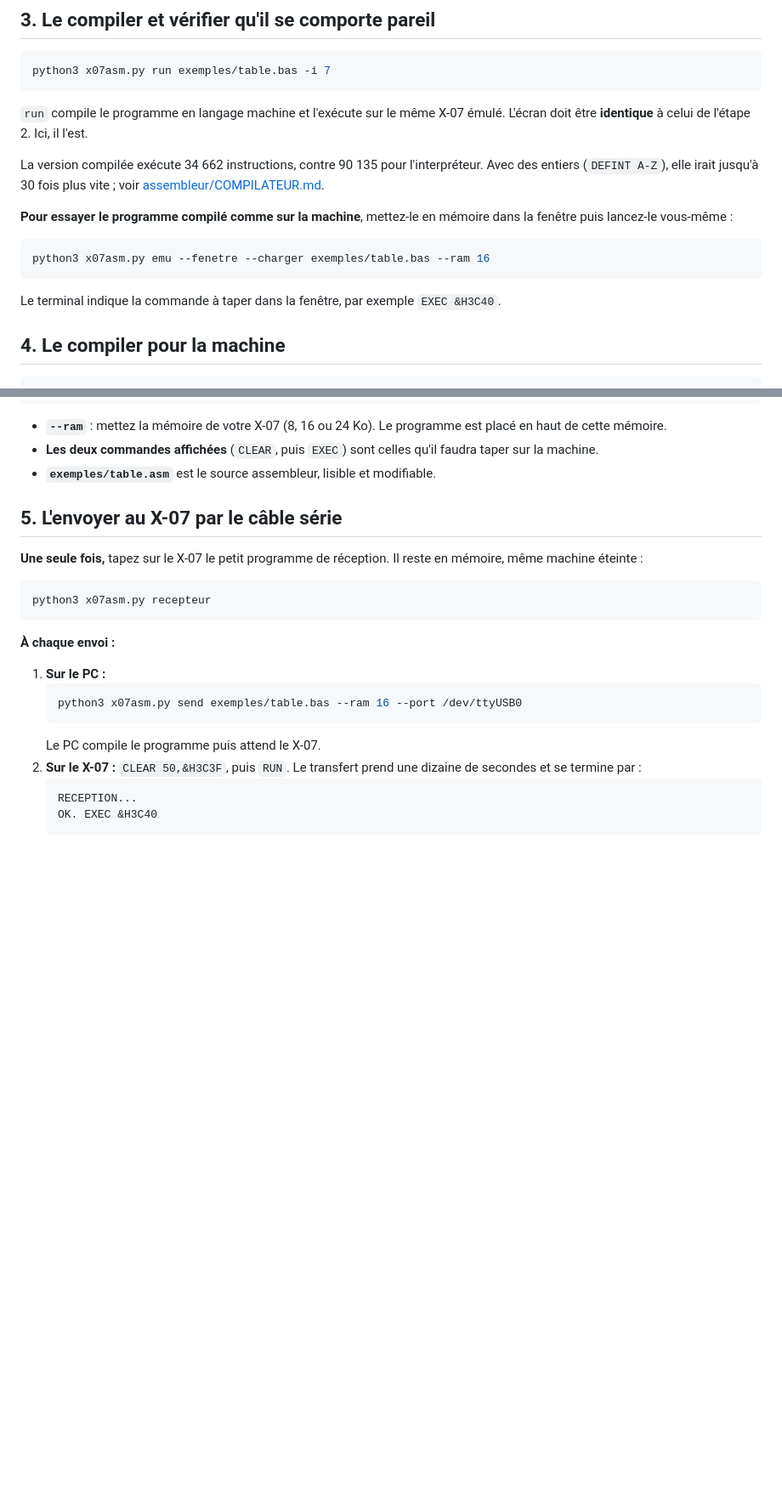
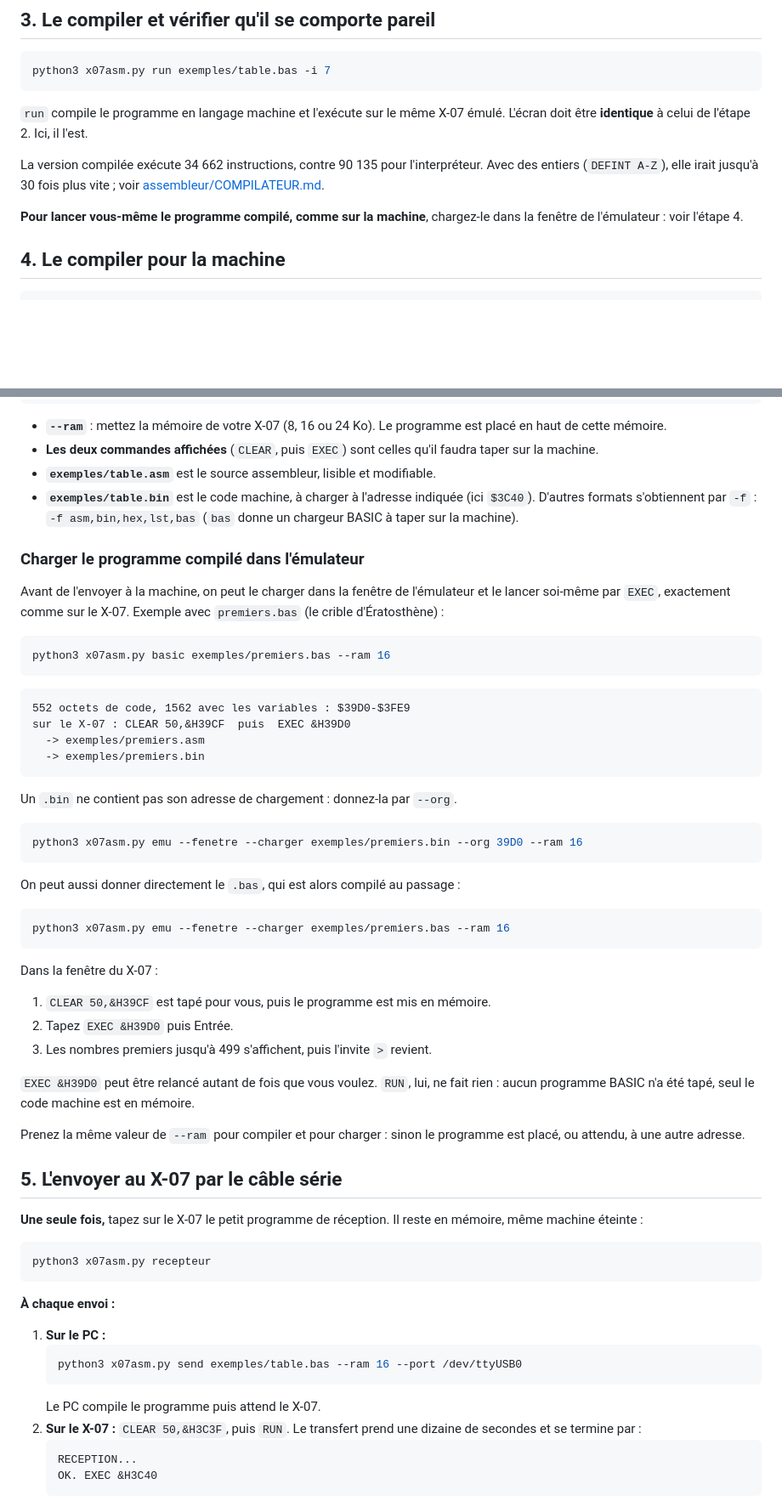
Before and after one commit to JC-Toussaint/canon-x07-tools, a Markdown page: DEMARRAGE.md, 2 parts joined by grey strips. Shown at 85% size. Rendered like a GitHub page; blank space fills up the shorter version.

Commit message:
DEMARRAGE : compiler premiers.bas et le charger dans l'émulateur (--charger)
Co-Authored-By: Claude Opus 5.5 <noreply@anthropic.com>

````diff
--- a/DEMARRAGE.md
+++ b/DEMARRAGE.md
@@ -63,13 +63,7 @@ python3 x07asm.py run exemples/table.bas -i 7
 
 La version compilée exécute 34 662 instructions, contre 90 135 pour l'interpréteur. Avec des entiers (`DEFINT A-Z`), elle irait jusqu'à 30 fois plus vite ; voir [assembleur/COMPILATEUR.md](assembleur/COMPILATEUR.md).
 
-**Pour essayer le programme compilé comme sur la machine**, mettez-le en mémoire dans la fenêtre puis lancez-le vous-même :
-
-```sh
-python3 x07asm.py emu --fenetre --charger exemples/table.bas --ram 16
-```
-
-Le terminal indique la commande à taper dans la fenêtre, par exemple `EXEC &H3C40`.
+**Pour lancer vous-même le programme compilé, comme sur la machine**, chargez-le dans la fenêtre de l'émulateur : voir l'étape 4.
 
 ## 4. Le compiler pour la machine
 
@@ -87,6 +81,44 @@ sur le X-07 : CLEAR 50,&H3C3F  puis  EXEC &H3C40
 - **`--ram`** : mettez la mémoire de votre X-07 (8, 16 ou 24 Ko). Le programme est placé en haut de cette mémoire.
 - **Les deux commandes affichées** (`CLEAR`, puis `EXEC`) sont celles qu'il faudra taper sur la machine.
 - **`exemples/table.asm`** est le source assembleur, lisible et modifiable.
+- **`exemples/table.bin`** est le code machine, à charger à l'adresse indiquée (ici `$3C40`). D'autres formats s'obtiennent par `-f` : `-f asm,bin,hex,lst,bas` (`bas` donne un chargeur BASIC à taper sur la machine).
+
+### Charger le programme compilé dans l'émulateur
+
+Avant de l'envoyer à la machine, on peut le charger dans la fenêtre de l'émulateur et le lancer soi-même par `EXEC`, exactement comme sur le X-07. Exemple avec `premiers.bas` (le crible d'Ératosthène) :
+
+```sh
+python3 x07asm.py basic exemples/premiers.bas --ram 16
+```
+
+```
+552 octets de code, 1562 avec les variables : $39D0-$3FE9
+sur le X-07 : CLEAR 50,&H39CF  puis  EXEC &H39D0
+  -> exemples/premiers.asm
+  -> exemples/premiers.bin
+```
+
+Un `.bin` ne contient pas son adresse de chargement : donnez-la par `--org`.
+
+```sh
+python3 x07asm.py emu --fenetre --charger exemples/premiers.bin --org 39D0 --ram 16
+```
+
+On peut aussi donner directement le `.bas`, qui est alors compilé au passage :
+
+```sh
+python3 x07asm.py emu --fenetre --charger exemples/premiers.bas --ram 16
+```
+
+Dans la fenêtre du X-07 :
+
+1. `CLEAR 50,&H39CF` est tapé pour vous, puis le programme est mis en mémoire.
+2. Tapez `EXEC &H39D0` puis Entrée.
+3. Les nombres premiers jusqu'à 499 s'affichent, puis l'invite `>` revient.
+
+`EXEC &H39D0` peut être relancé autant de fois que vous voulez. `RUN`, lui, ne fait rien : aucun programme BASIC n'a été tapé, seul le code machine est en mémoire.
+
+Prenez la même valeur de `--ram` pour compiler et pour charger : sinon le programme est placé, ou attendu, à une autre adresse.
 
 ## 5. L'envoyer au X-07 par le câble série
 
````
